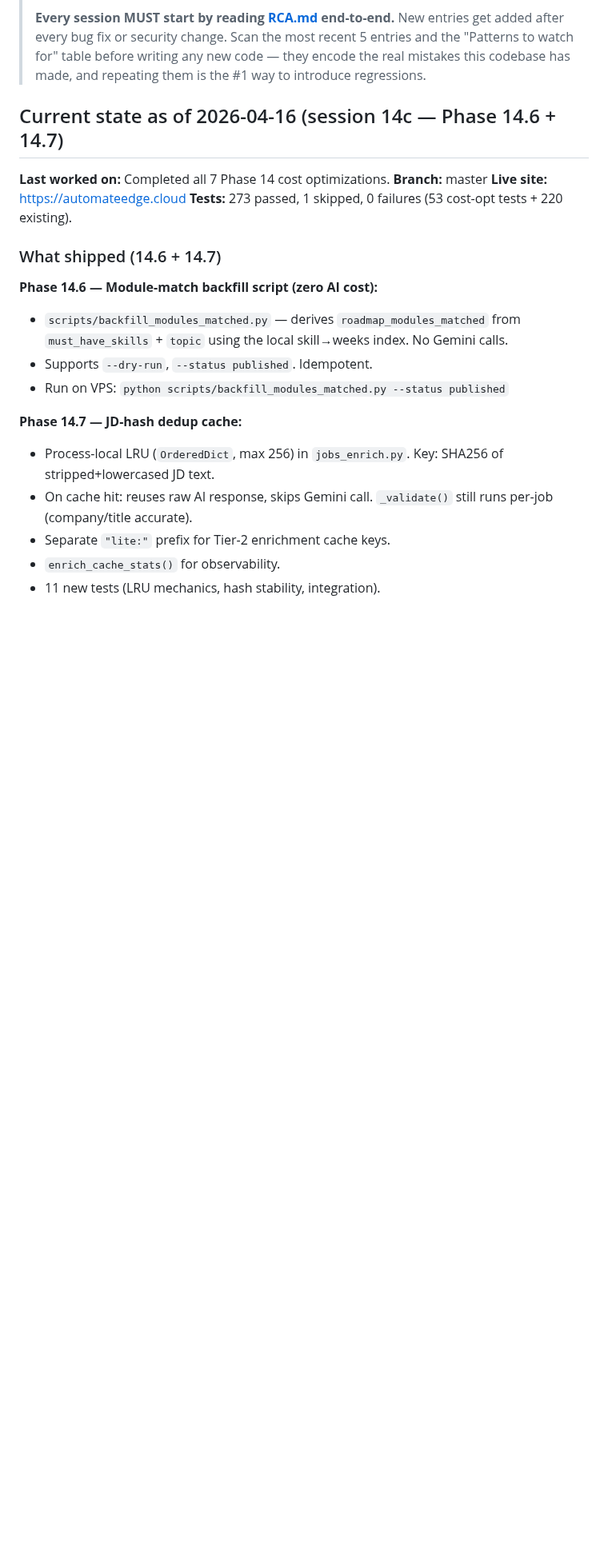
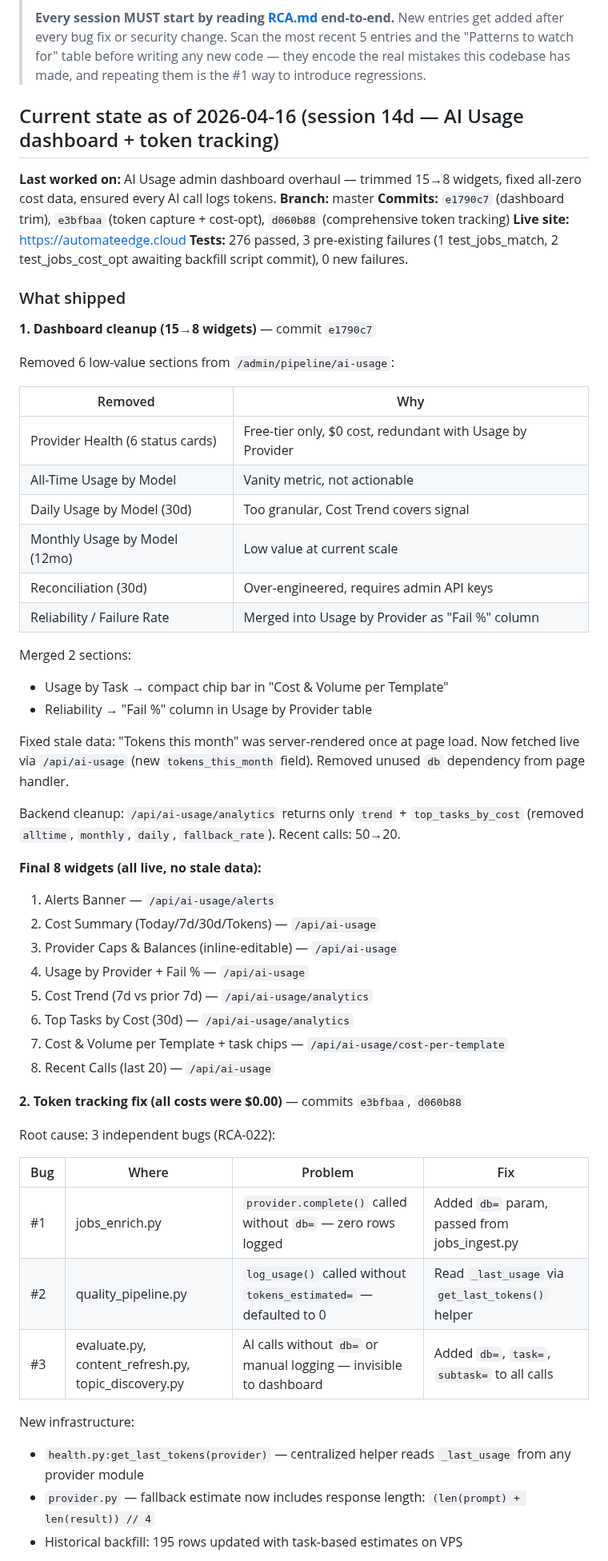
Before and after one commit to manishjnv/AIExpert, a Markdown page: docs/HANDOFF.md, the part around one of its changes. Shown at 80% size. Drawn GitHub-style; blank space fills up the shorter version.

```diff
--- a/docs/HANDOFF.md
+++ b/docs/HANDOFF.md
@@ -4,23 +4,62 @@
 >
 > **Every session MUST start by reading [RCA.md](./RCA.md) end-to-end.** New entries get added after every bug fix or security change. Scan the most recent 5 entries and the "Patterns to watch for" table before writing any new code — they encode the real mistakes this codebase has made, and repeating them is the #1 way to introduce regressions.
 
-## Current state as of 2026-04-16 (session 14c — Phase 14.6 + 14.7)
+## Current state as of 2026-04-16 (session 14d — AI Usage dashboard + token tracking)
 
-**Last worked on:** Completed all 7 Phase 14 cost optimizations.
+**Last worked on:** AI Usage admin dashboard overhaul — trimmed 15→8 widgets, fixed all-zero cost data, ensured every AI call logs tokens.
 **Branch:** master
+**Commits:** `e1790c7` (dashboard trim), `e3bfbaa` (token capture + cost-opt), `d060b88` (comprehensive token tracking)
 **Live site:** https://automateedge.cloud
-**Tests:** 273 passed, 1 skipped, 0 failures (53 cost-opt tests + 220 existing).
+**Tests:** 276 passed, 3 pre-existing failures (1 test_jobs_match, 2 test_jobs_cost_opt awaiting backfill script commit), 0 new failures.
 
-### What shipped (14.6 + 14.7)
+### What shipped
 
-**Phase 14.6 — Module-match backfill script (zero AI cost):**
-- `scripts/backfill_modules_matched.py` — derives `roadmap_modules_matched` from `must_have_skills` + `topic` using the local skill→weeks index. No Gemini calls.
-- Supports `--dry-run`, `--status published`. Idempotent.
-- Run on VPS: `python scripts/backfill_modules_matched.py --status published`
+**1. Dashboard cleanup (15→8 widgets)** — commit `e1790c7`
 
-**Phase 14.7 — JD-hash dedup cache:**
-- Process-local LRU (`OrderedDict`, max 256) in `jobs_enrich.py`. Key: SHA256 of stripped+lowercased JD text.
-- On cache hit: reuses raw AI response, skips Gemini call. `_validate()` still runs per-job (company/title accurate).
-- Separate `"lite:"` prefix for Tier-2 enrichment cache keys.
-- `enrich_cache_stats()` for observability.
-- 11 new tests (LRU mechanics, hash stability, integration).
+Removed 6 low-value sections from `/admin/pipeline/ai-usage`:
+
+| Removed | Why |
+|---------|-----|
+| Provider Health (6 status cards) | Free-tier only, $0 cost, redundant with Usage by Provider |
+| All-Time Usage by Model | Vanity metric, not actionable |
+| Daily Usage by Model (30d) | Too granular, Cost Trend covers signal |
+| Monthly Usage by Model (12mo) | Low value at current scale |
+| Reconciliation (30d) | Over-engineered, requires admin API keys |
+| Reliability / Failure Rate | Merged into Usage by Provider as "Fail %" column |
+
+Merged 2 sections:
+
+- Usage by Task → compact chip bar in "Cost & Volume per Template"
+- Reliability → "Fail %" column in Usage by Provider table
+
+Fixed stale data: "Tokens this month" was server-rendered once at page load. Now fetched live via `/api/ai-usage` (new `tokens_this_month` field). Removed unused `db` dependency from page handler.
+
+Backend cleanup: `/api/ai-usage/analytics` returns only `trend` + `top_tasks_by_cost` (removed `alltime`, `monthly`, `daily`, `fallback_rate`). Recent calls: 50→20.
+
+**Final 8 widgets (all live, no stale data):**
+
+1. Alerts Banner — `/api/ai-usage/alerts`
+2. Cost Summary (Today/7d/30d/Tokens) — `/api/ai-usage`
+3. Provider Caps & Balances (inline-editable) — `/api/ai-usage`
+4. Usage by Provider + Fail % — `/api/ai-usage`
+5. Cost Trend (7d vs prior 7d) — `/api/ai-usage/analytics`
+6. Top Tasks by Cost (30d) — `/api/ai-usage/analytics`
+7. Cost & Volume per Template + task chips — `/api/ai-usage/cost-per-template`
+8. Recent Calls (last 20) — `/api/ai-usage`
+
+**2. Token tracking fix (all costs were $0.00)** — commits `e3bfbaa`, `d060b88`
+
+Root cause: 3 independent bugs (RCA-022):
+
+| Bug | Where | Problem | Fix |
+|-----|-------|---------|-----|
+| #1 | jobs_enrich.py | `provider.complete()` called without `db=` — zero rows logged | Added `db=` param, passed from jobs_ingest.py |
+| #2 | quality_pipeline.py | `log_usage()` called without `tokens_estimated=` — defaulted to 0 | Read `_last_usage` via `get_last_tokens()` helper |
+| #3 | evaluate.py, content_refresh.py, topic_discovery.py | AI calls without `db=` or manual logging — invisible to dashboard | Added `db=`, `task=`, `subtask=` to all calls |
+
+New infrastructure:
+
+- `health.py:get_last_tokens(provider)` — centralized helper reads `_last_usage` from any provider module
+- `provider.py` — fallback estimate now includes response length: `(len(prompt) + len(result)) // 4`
+- Historical backfill: 195 rows updated with task-based estimates on VPS
+
```
Also changed, not shown: other parts of docs/HANDOFF.md (+17 -11 lines), CLAUDE.md (+6 -6 lines), docs/RCA.md (+7 -0 lines).
